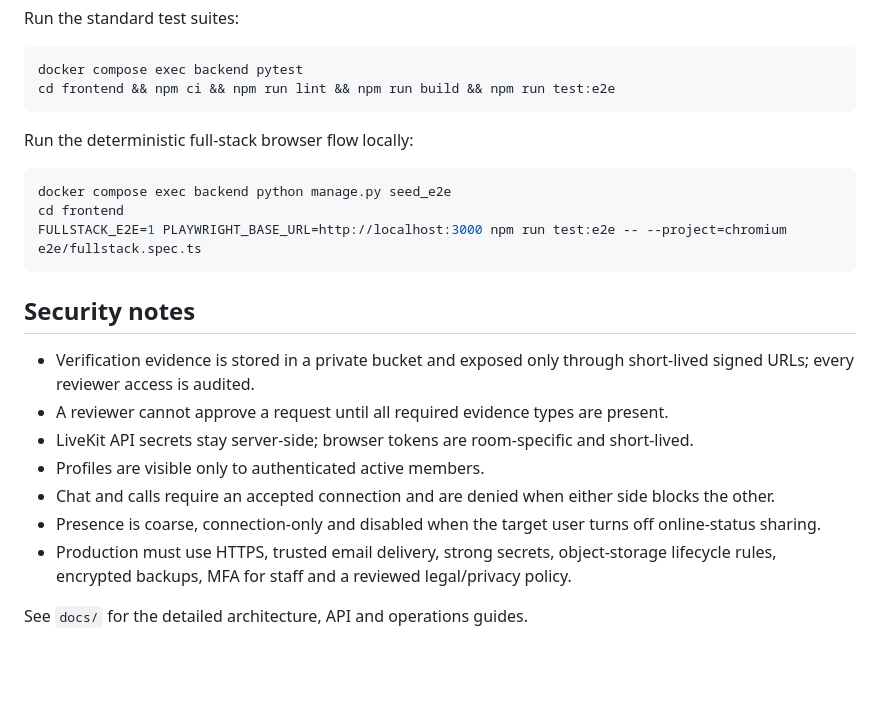
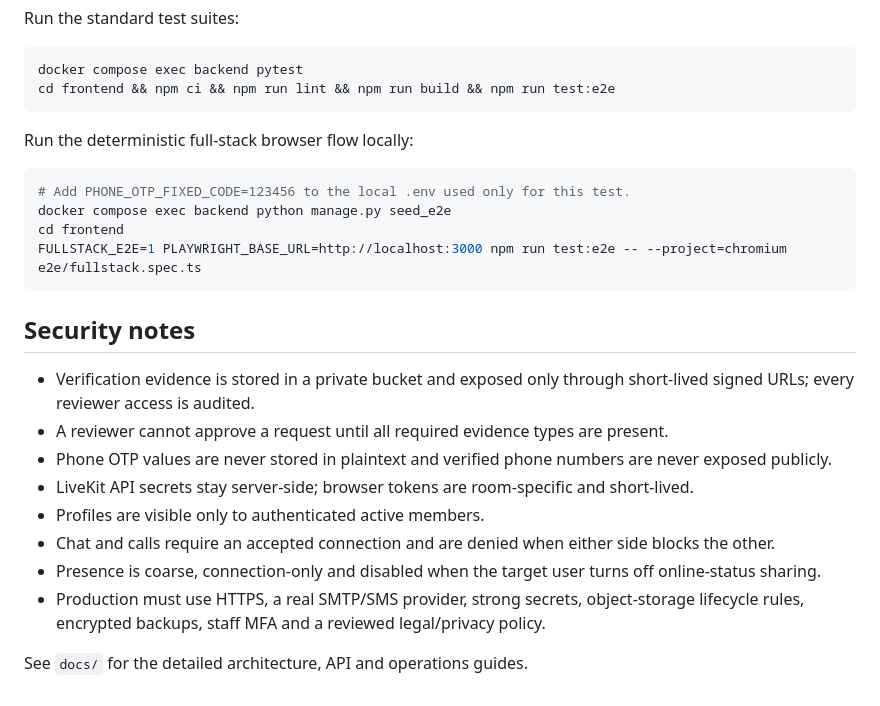
Before and after one commit to ptd150101/lovelink, a Markdown page: README.md, the part around one of its changes. Drawn GitHub-style; blank space fills up the shorter version.

````diff
--- a/README.md
+++ b/README.md
@@ -65,6 +73,7 @@ cd frontend && npm ci && npm run lint && npm run build && npm run test:e2e
 Run the deterministic full-stack browser flow locally:
 
 ```bash
+# Add PHONE_OTP_FIXED_CODE=123456 to the local .env used only for this test.
 docker compose exec backend python manage.py seed_e2e
 cd frontend
 FULLSTACK_E2E=1 PLAYWRIGHT_BASE_URL=http://localhost:3000 npm run test:e2e -- --project=chromium e2e/fullstack.spec.ts
@@ -74,10 +83,11 @@ FULLSTACK_E2E=1 PLAYWRIGHT_BASE_URL=http://localhost:3000 npm run test:e2e -- --
 
 - Verification evidence is stored in a private bucket and exposed only through short-lived signed URLs; every reviewer access is audited.
 - A reviewer cannot approve a request until all required evidence types are present.
+- Phone OTP values are never stored in plaintext and verified phone numbers are never exposed publicly.
 - LiveKit API secrets stay server-side; browser tokens are room-specific and short-lived.
 - Profiles are visible only to authenticated active members.
 - Chat and calls require an accepted connection and are denied when either side blocks the other.
 - Presence is coarse, connection-only and disabled when the target user turns off online-status sharing.
-- Production must use HTTPS, trusted email delivery, strong secrets, object-storage lifecycle rules, encrypted backups, MFA for staff and a reviewed legal/privacy policy.
+- Production must use HTTPS, a real SMTP/SMS provider, strong secrets, object-storage lifecycle rules, encrypted backups, staff MFA and a reviewed legal/privacy policy.
 
 See `docs/` for the detailed architecture, API and operations guides.
````
Also changed, not shown: other parts of README.md (+24 -16 lines).
